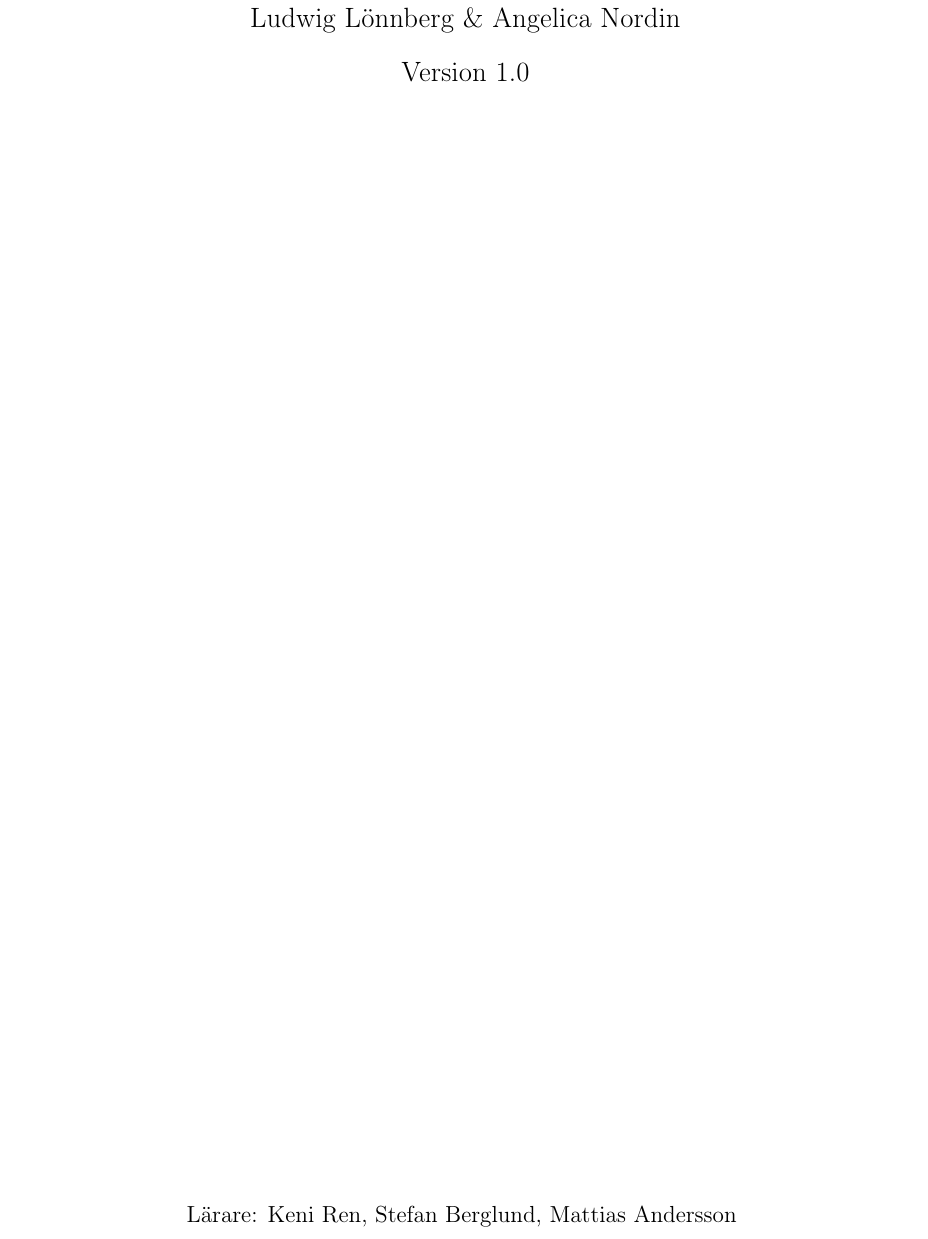
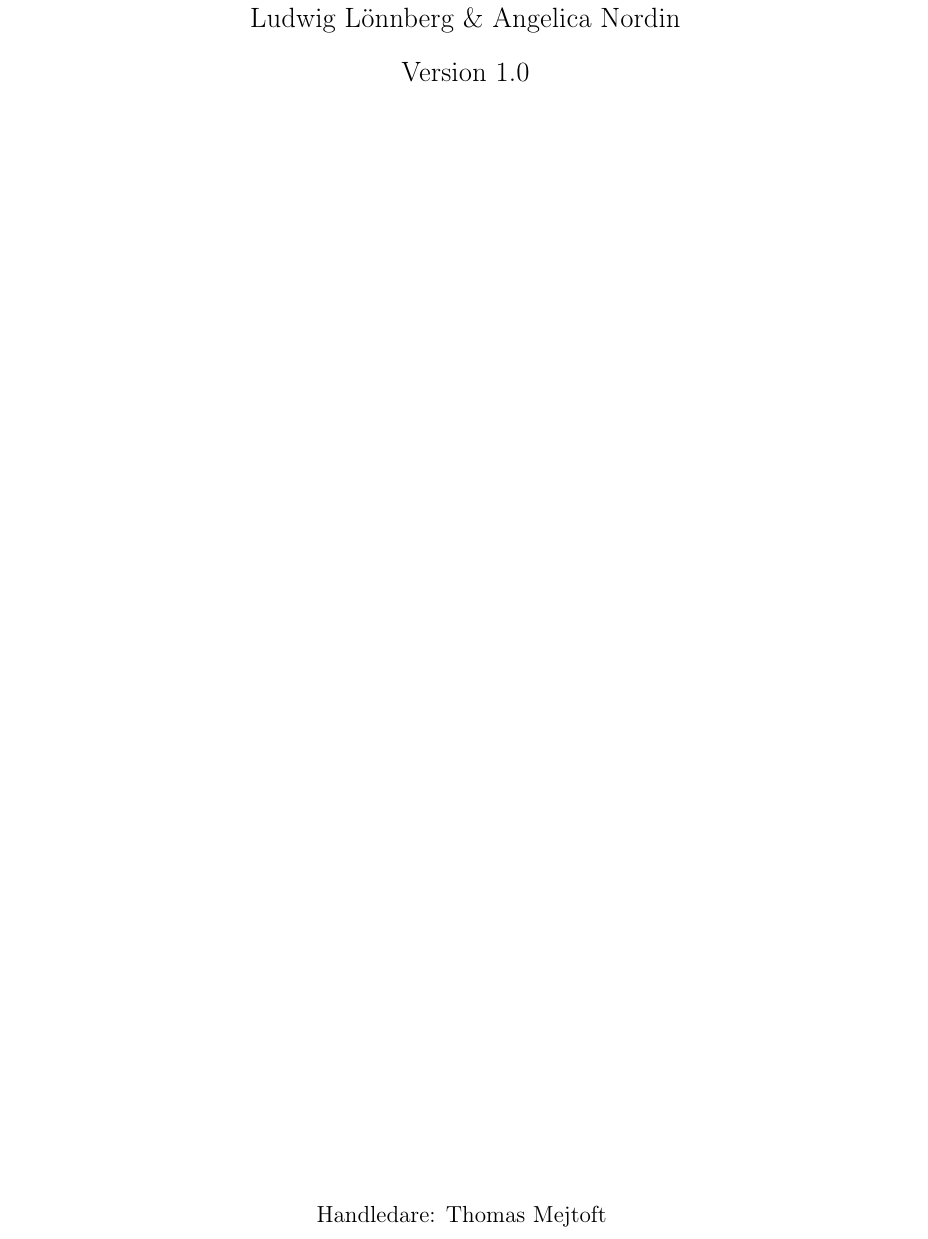
Before and after one commit to EliasKristmansson/dbt_rapport, a LaTeX document (main.tex): part of page 1 of 3, cut so that both start at the same text. Compiled offline with pdfLaTeX.

Commit message:
initial commit

```diff
--- a/main.tex
+++ b/main.tex
@@ -46,7 +46,7 @@
     \today }
  \lhead{\small  Umeå Universitet \\ Inst. för tillämpad fysik och elektronik}
 
- \cfoot{Lärare: Keni Ren, Stefan Berglund, Mattias Andersson }
+ \cfoot{Handledare: Thomas Mejtoft }
 
 \end{titlepage}
 \newpage
```
Also changed, not shown: 1 other file.
